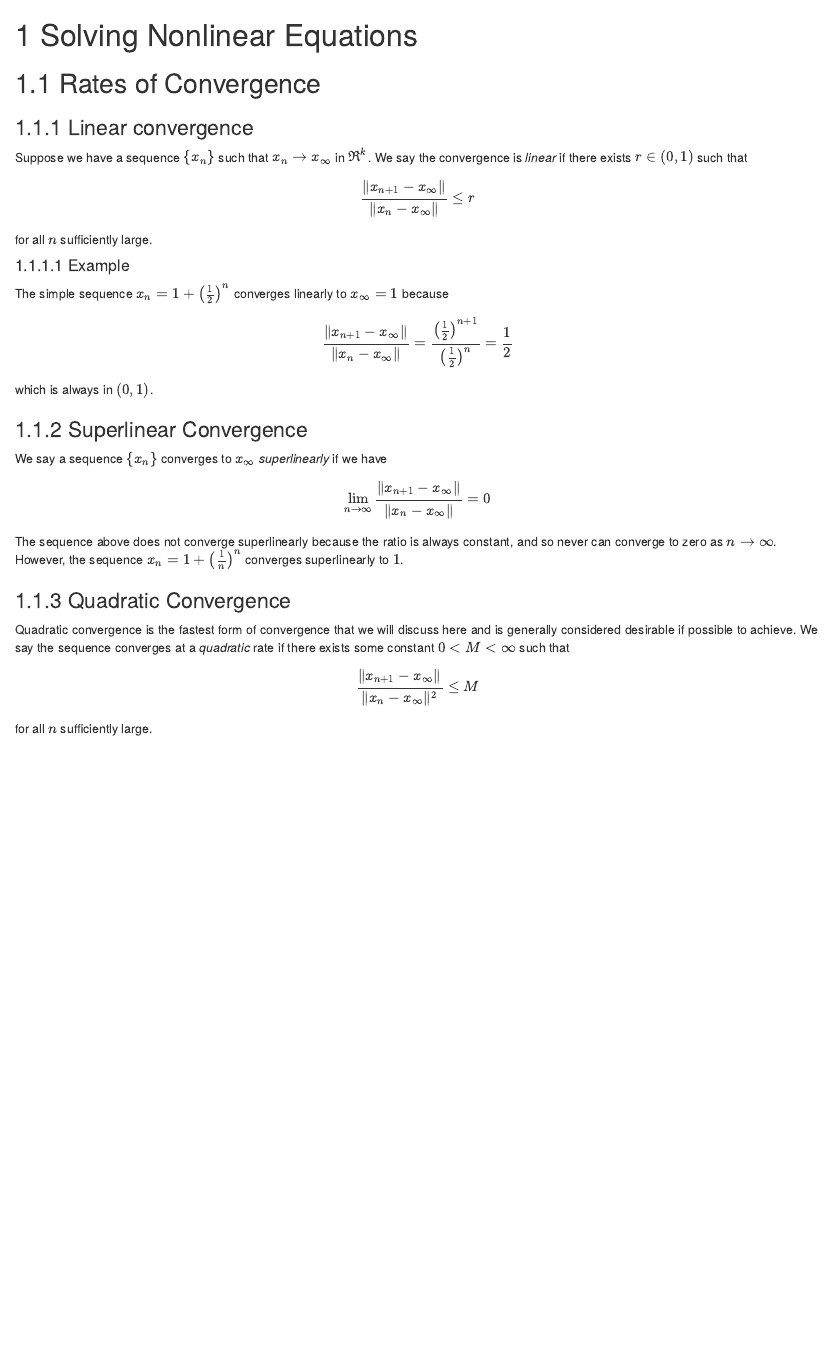
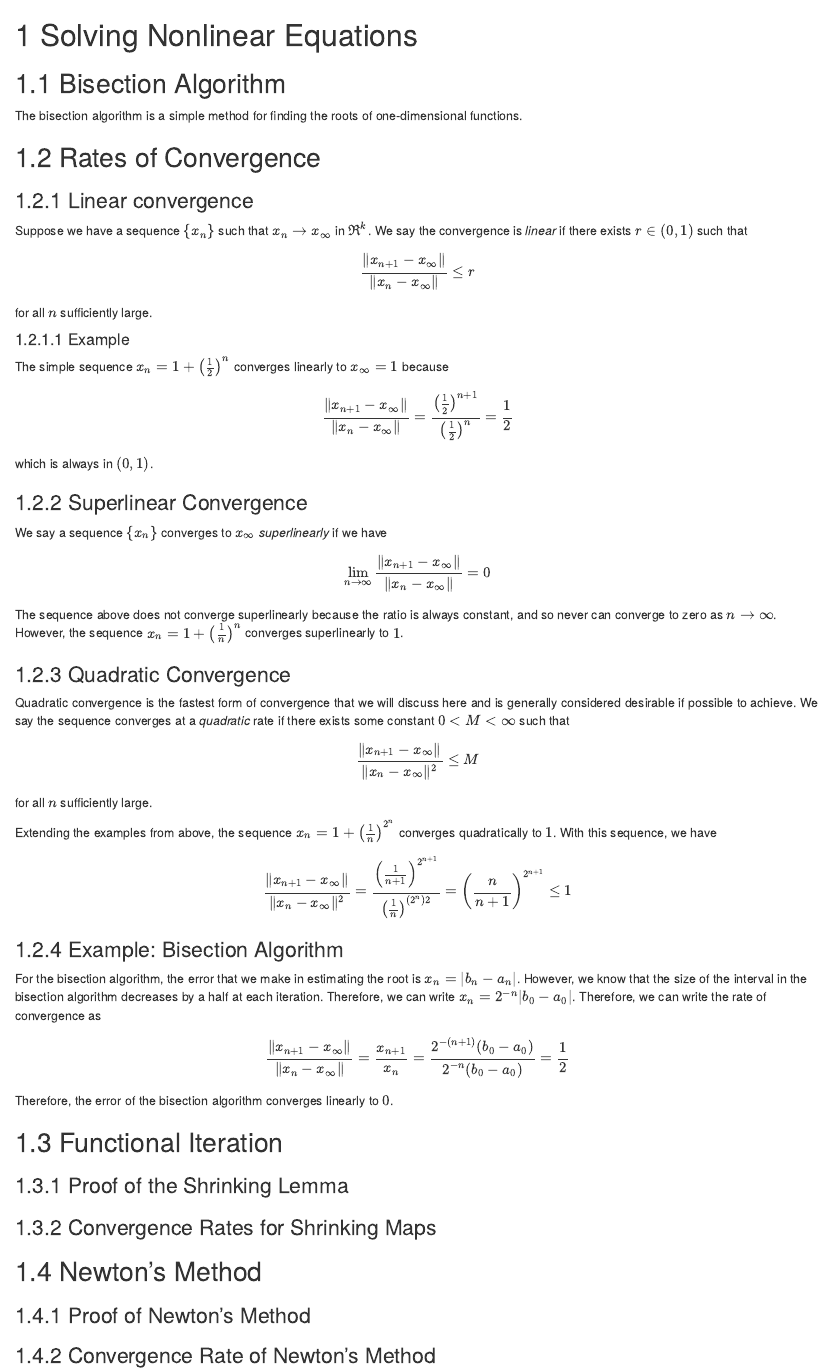
Before and after one commit to dkahle/advstatcomp, an R Markdown document (solvenonlinear.Rmd): the page in a window 1100 px wide, from its top. Rendered offline with R 4.5, knitr and Pandoc, with nearby package versions; drawn as R Markdown's standard HTML page in place of the format the file asks for.

Commit message:
Add remaining chapters (skeleton)

```diff
--- a/_bookdown.yml
+++ b/_bookdown.yml
@@ -1,4 +1,4 @@
 book_filename: advstatcomp
 repo: https://github.com/rdpeng/advstatcomp/
-rmd_files: ["index.Rmd", "statmodeling.Rmd", "solvenonlinear.Rmd"]
+rmd_files: ["index.Rmd", "statmodeling.Rmd", "solvenonlinear.Rmd", "generaloptimization.Rmd", "emalgorithm.Rmd", "integration.Rmd", "independentMC.Rmd", "mcmc.Rmd"]
 new_session: yes
--- a/solvenonlinear.Rmd
+++ b/solvenonlinear.Rmd
@@ -1,6 +1,8 @@
 # Solving Nonlinear Equations
 
+## Bisection Algorithm
 
+The bisection algorithm is a simple method for finding the roots of one-dimensional functions.
 
 ## Rates of Convergence
 
@@ -45,3 +47,47 @@ Quadratic convergence is the fastest form of convergence that we will discuss he
 \frac{\|x_{n+1}-x_\infty\|}{\|x_n-x_\infty\|^2}\leq M
 \]
 for all $n$ sufficiently large.
+
+Extending the examples from above, the sequence $x_n = 1 + \left(\frac{1}{n}\right)^{2^n}$ converges quadratically to $1$. With this sequence, we have
+
+\[
+\frac{\|x_{n+1}-x_\infty\|}{\|x_n-x_\infty\|^2}
+=
+\frac{\left(\frac{1}{n+1}\right)^{2^{n+1}}}{\left(\frac{1}{n}\right)^{(2^n)2}}
+=
+\left(\frac{n}{n+1}\right)^{2^{n+1}}
+\leq
+1
+\]
+
+### Example: Bisection Algorithm
+
+For the bisection algorithm, the error that we make in estimating the root is $x_n = |b_n - a_n|$. However, we know that the size of the interval in the bisection algorithm decreases by a half at each iteration. Therefore, we can write $x_n = 2^{-n}|b_0 - a_0|$. Therefore, we can write the rate of convergence as
+
+\[
+\frac{\|x_{n+1}-x_\infty\|}{\|x_n-x_\infty\|}
+=
+\frac{x_{n+1}}{x_n}
+=
+\frac{2^{-(n+1)}(b_0-a_0)}{2^{-n}(b_0-a_0)}
+=
+\frac{1}{2}
+\]
+Therefore, the error of the bisection algorithm converges linearly to $0$.
+
+
+
+
+
+## Functional Iteration
+
+### Proof of the Shrinking Lemma
+
+### Convergence Rates for Shrinking Maps
+
+
+## Newton's Method
+
+### Proof of Newton's Method
+
+### Convergence Rate of Newton's Method
```
Also changed, not shown: emalgorithm.Rmd (added, +1 -0 lines), generaloptimization.Rmd (added, +3 -0 lines), independentMC.Rmd (added, +1 -0 lines), integration.Rmd (added, +1 -0 lines), mcmc.Rmd (added, +1 -0 lines).
